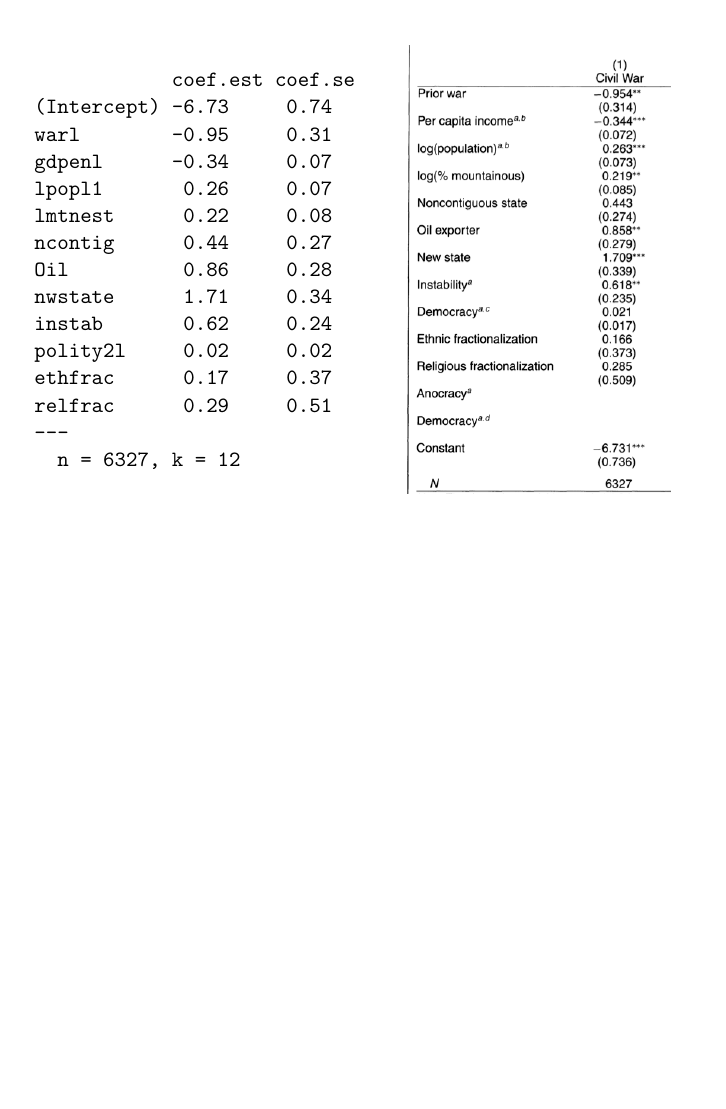
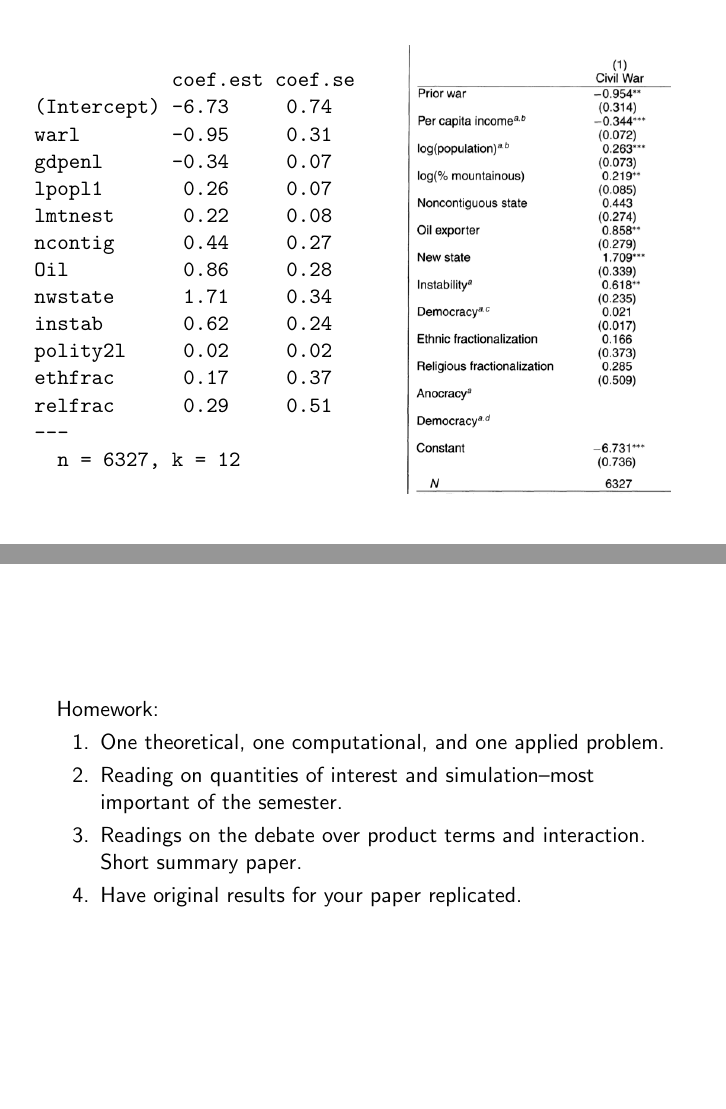
Before and after one commit to carlislerainey/adv-methods, LaTeX slides (notes/binary-outcomes/binary-outcomes.tex): page 25 of 25 before the commit and pages 25 and 26 of 26 after it, the two joined at a grey line, the shorter picture padded with empty space. Compiled offline with pdfLaTeX.

Commit message:
update binary outcome notes

```diff
--- a/notes/binary-outcomes/binary-outcomes.tex
+++ b/notes/binary-outcomes/binary-outcomes.tex
@@ -356,6 +356,17 @@ relfrac      0.29     0.51
 \end{column}%
 \end{columns}
 \end{frame}
+
+\frame{
+Homework:
+\begin{enumerate}
+\item One theoretical, one computational, and one applied problem.
+\item Reading on quantities of interest and simulation--most important of the semester.
+\item Readings on the debate over product terms and interaction. Short summary paper.
+\item Have original results for your paper replicated.
+\end{enumerate}
+}
+
 \end{document}
 
 \end{document}
```
